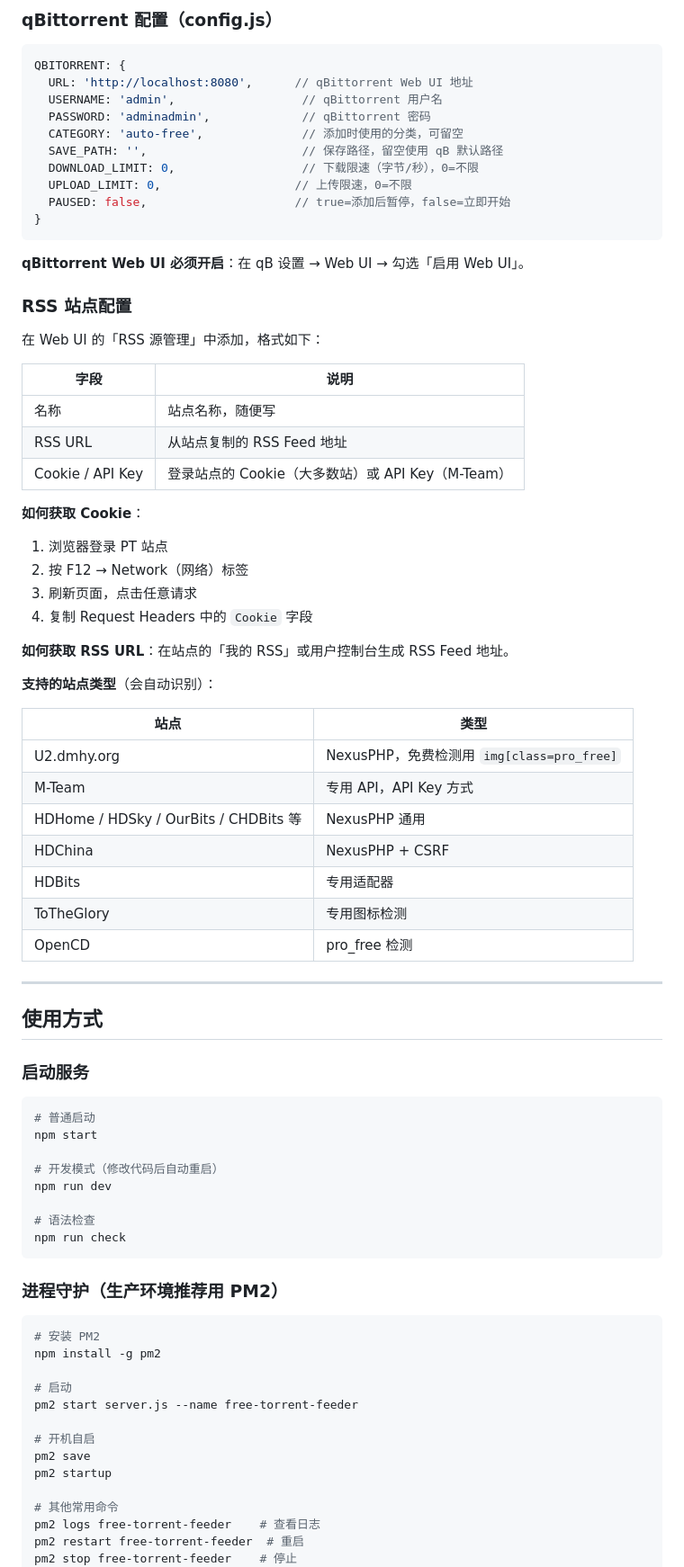
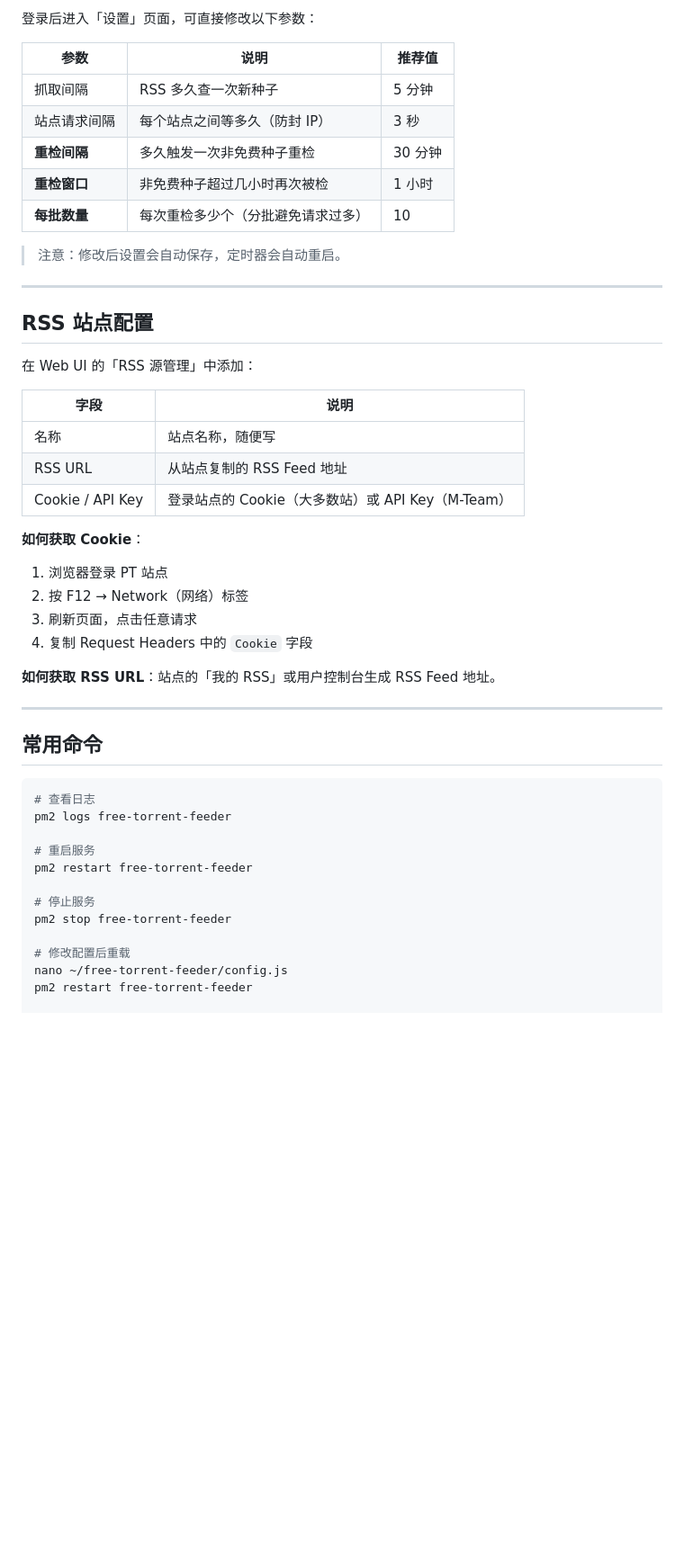
Before and after one commit to WonderMaker123/free-torrent-feeder, a Markdown page: README.md, the part around one of its changes. Shown at 90% size. Drawn GitHub-style; blank space fills up the shorter version.

Commit message:
docs: 重写 README，完整接入一键安装/更新脚本及重检功能说明

````diff
--- a/README.md
+++ b/README.md
@@ -53,24 +89,21 @@ npm start
 
-### qBittorrent 配置（config.js）
+登录后进入「设置」页面，可直接修改以下参数：
 
-```js
-QBITORRENT: {
-  URL: 'http://localhost:8080',      // qBittorrent Web UI 地址
-  USERNAME: 'admin',                  // qBittorrent 用户名
-  PASSWORD: 'adminadmin',             // qBittorrent 密码
-  CATEGORY: 'auto-free',              // 添加时使用的分类，可留空
-  SAVE_PATH: '',                      // 保存路径，留空使用 qB 默认路径
-  DOWNLOAD_LIMIT: 0,                  // 下载限速（字节/秒），0=不限
-  UPLOAD_LIMIT: 0,                   // 上传限速，0=不限
-  PAUSED: false,                     // true=添加后暂停，false=立即开始
-}
-```
+| 参数 | 说明 | 推荐值 |
+|------|------|--------|
+| 抓取间隔 | RSS 多久查一次新种子 | 5 分钟 |
+| 站点请求间隔 | 每个站点之间等多久（防封 IP） | 3 秒 |
+| **重检间隔** | 多久触发一次非免费种子重检 | 30 分钟 |
+| **重检窗口** | 非免费种子超过几小时再次被检 | 1 小时 |
+| **每批数量** | 每次重检多少个（分批避免请求过多） | 10 |
 
-**qBittorrent Web UI 必须开启**：在 qB 设置 → Web UI → 勾选「启用 Web UI」。
+> 注意：修改后设置会自动保存，定时器会自动重启。
 
-### RSS 站点配置
+---
 
-在 Web UI 的「RSS 源管理」中添加，格式如下：
+## RSS 站点配置
+
+在 Web UI 的「RSS 源管理」中添加：
 
 | 字段 | 说明 |
 |------|------|
@@ -84,53 +117,23 @@ QBITORRENT: {
 3. 刷新页面，点击任意请求
 4. 复制 Request Headers 中的 `Cookie` 字段
 
-**如何获取 RSS URL**：在站点的「我的 RSS」或用户控制台生成 RSS Feed 地址。
-
-**支持的站点类型**（会自动识别）：
-
-| 站点 | 类型 |
-|------|------|
-| U2.dmhy.org | NexusPHP，免费检测用 `img[class=pro_free]` |
-| M-Team | 专用 API，API Key 方式 |
-| HDHome / HDSky / OurBits / CHDBits 等 | NexusPHP 通用 |
-| HDChina | NexusPHP + CSRF |
-| HDBits | 专用适配器 |
-| ToTheGlory | 专用图标检测 |
-| OpenCD | pro_free 检测 |
+**如何获取 RSS URL**：站点的「我的 RSS」或用户控制台生成 RSS Feed 地址。
 
 ---
 
-## 使用方式
-
-### 启动服务
+## 常用命令
 
 ```bash
-# 普通启动
-npm start
+# 查看日志
+pm2 logs free-torrent-feeder
 
-# 开发模式（修改代码后自动重启）
-npm run dev
+# 重启服务
+pm2 restart free-torrent-feeder
 
-# 语法检查
-npm run check
-```
+# 停止服务
+pm2 stop free-torrent-feeder
 
-### 进程守护（生产环境推荐用 PM2）
+# 修改配置后重载
+nano ~/free-torrent-feeder/config.js
+pm2 restart free-torrent-feeder
 
-```bash
-# 安装 PM2
-npm install -g pm2
-
-# 启动
-pm2 start server.js --name free-torrent-feeder
-
-# 开机自启
-pm2 save
-pm2 startup
-
-# 其他常用命令
-pm2 logs free-torrent-feeder    # 查看日志
-pm2 restart free-torrent-feeder  # 重启
-pm2 stop free-torrent-feeder    # 停止
-```
-
````
Also changed, not shown: other parts of README.md (+82 -68 lines).
